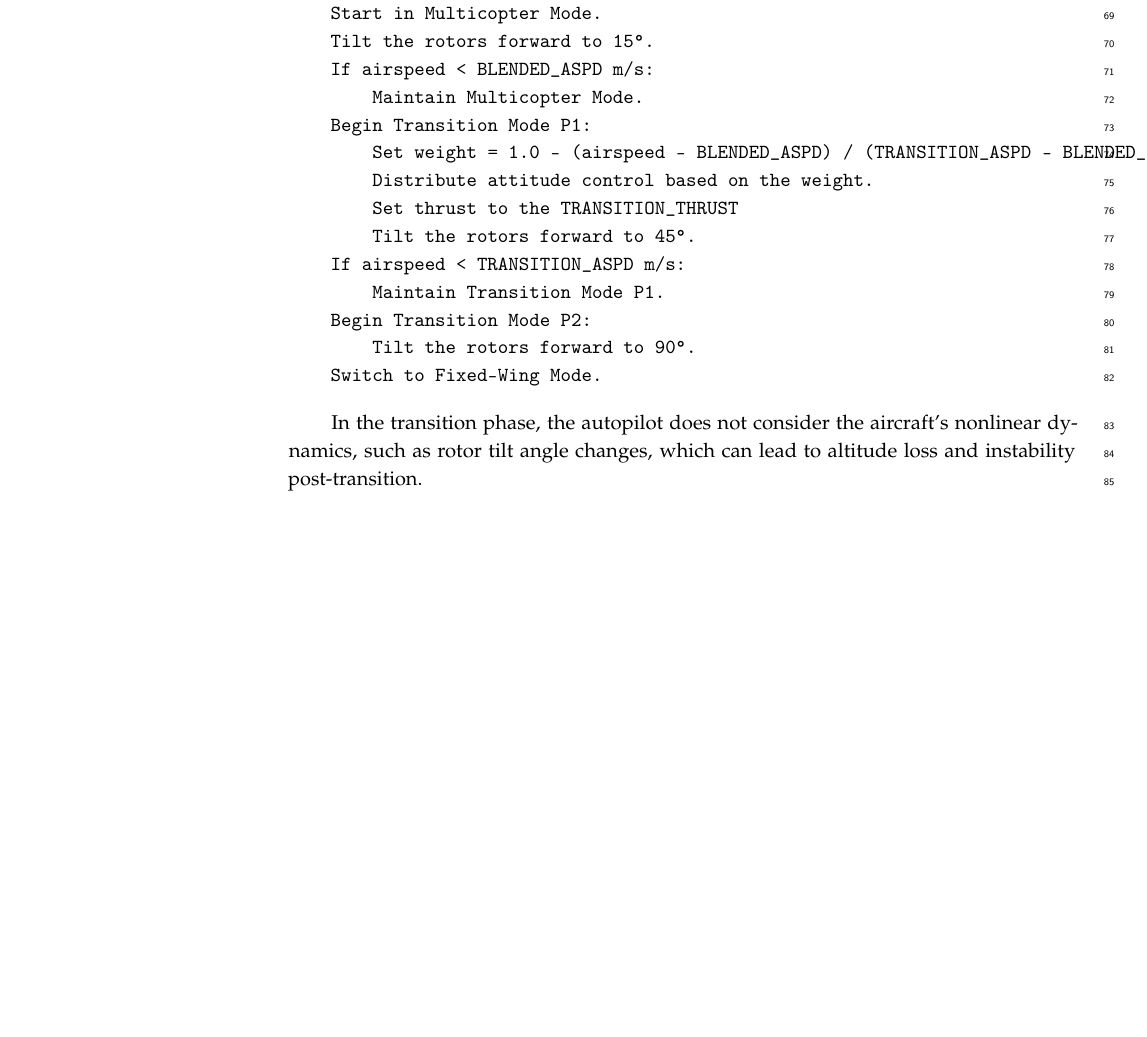
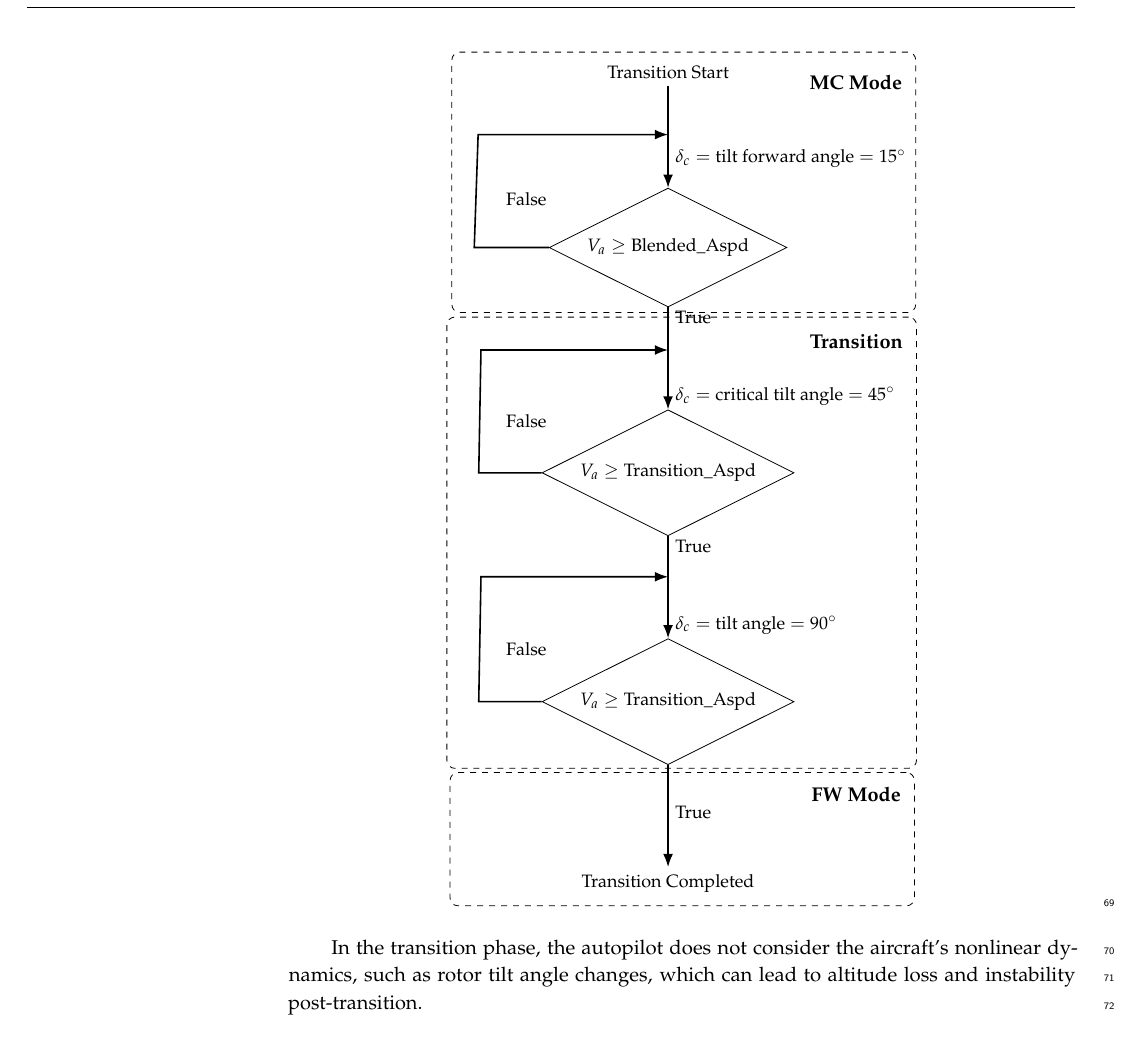
Before and after one commit to gnc-chlee/NN_paper_mdpi, a LaTeX paper (template.tex): part of page 3 of 12, cut at the place of the change, the shorter picture padded with empty space. Compiled offline with pdfLaTeX.

Commit message:
add transition control diagram and enhance template with additional TikZ libraries

```diff
--- a/template.tex
+++ b/template.tex
@@ -198,6 +198,8 @@ $^{2}$ \quad Department of Drone and Robotics, Sejong Cyber University; sjnbae@g
 %}
 \usepackage{tikz}
 \usepackage[utf8]{inputenc}
+\usepackage{amsmath}
+\usetikzlibrary{arrows.meta, positioning, calc, fit, shapes.geometric}
 \usepackage{float}
 \usepackage{graphicx}
 \usepackage{subcaption} % Required for the subfigure environment
@@ -235,22 +237,72 @@ The transition phase in open-source autopilots involves two key mechanisms:
     At this point, the outputs for attitude control of the fixed-wing and rotary-wing are divided based on the current airspeed with weighting applied. Once the transition completion speed (TRANSITION\_ASPD) is reached, the output of the fixed-wing control takes over completely.
 \end{itemize}
 
-\begin{verbatim}
-    Start in Multicopter Mode.
-    Tilt the rotors forward to 15°.
-    If airspeed < BLENDED_ASPD m/s:
-        Maintain Multicopter Mode.
-    Begin Transition Mode P1:
-        Set weight = 1.0 - (airspeed - BLENDED_ASPD) / (TRANSITION_ASPD - BLENDED_ASPD).
-        Distribute attitude control based on the weight.
-        Set thrust to the TRANSITION_THRUST
-        Tilt the rotors forward to 45°.
-    If airspeed < TRANSITION_ASPD m/s:
-        Maintain Transition Mode P1.
-    Begin Transition Mode P2:
-        Tilt the rotors forward to 90°.
-    Switch to Fixed-Wing Mode.
-\end{verbatim}
+\begin{center}
+    \begin{tikzpicture}[
+       node distance=1.8cm and 2cm,
+       every node/.style={font=\small},
+       box/.style={draw, rectangle, rounded corners, minimum width=4cm, minimum height=1cm, align=center},
+       arrow/.style={-{Latex}, thick}
+       ]
+
+       \node (label) at (0, 0) {Transition Start};
+
+       \node[draw, diamond, aspect=2, minimum width=3.5cm, align=center, below=of label] (cond1) {$V_a \ge \text{Blended\_Aspd}$};
+
+       \node[draw, diamond, aspect=2, minimum width=3.5cm, align=center, below=of cond1] (cond2) {$V_a \ge \text{Transition\_Aspd}$};
+
+       \node[draw, diamond, aspect=2, minimum width=3.5cm, align=center, below=of cond2] (cond3) {$V_a \ge \text{Transition\_Aspd}$};
+
+
+       \node[below=of cond3] (next) {Transition Completed};
+
+       \draw[arrow] (label) -- node[right, yshift=-11pt, align=left]{
+          $\delta_c = \text{tilt forward angle} = 15^\circ$
+       } (cond1);
+
+       \draw[arrow] (cond1) -- node[right, yshift=0pt, align=left]{
+          True \\
+          ~ \\
+          ~ \\
+          $\delta_c = \text{critical tilt angle} = 45^\circ$
+       } (cond2);
+
+       \draw[arrow] (cond2) -- node[right, yshift=0pt, align=left]{
+          True \\
+          ~ \\
+          ~ \\
+          $\delta_c = \text{tilt angle} = 90^\circ$
+       }  (cond3);
+
+       \draw[arrow] (cond3) -- node[right, yshift=2pt]{True} (next);
+
+       \draw[arrow] (cond1.west) -- ++(-1.315, 0) -- (-3.35, -1.1) -- (0, -1.1);
+       \node at ([xshift=-2.5cm,yshift=-0.2cm]cond1.north) {False};
+
+       \draw[arrow] (cond2.west) -- ++(-1.11, 0) -- (-3.3, -4.9) -- (0, -4.9);
+       \node at ([xshift=-2.5cm,yshift=-0.2cm]cond2.north) {False};
+
+       \draw[arrow] (cond3.west) -- ++(-1.11, 0) -- (-3.3, -8.9) -- (0, -8.9);
+       \node at ([xshift=-2.5cm,yshift=-0.2cm]cond3.north) {False};
+
+       \coordinate (padUL1) at ($(label.north west) + (-2.5, 0.0)$);
+       \coordinate (padLR1) at ($(cond1.south east) + (3.2, -0.5)$);
+       \node[draw=black, dashed, rounded corners, fit=(padUL1)(padLR1)] {};
+       \node[anchor=north east, font=\bfseries] at ($(padLR1) + (0.0, 4.2)$) {MC Mode};
+
+       \coordinate (padUL2) at ($(cond2.north west) + (-2.67, 2.07)$);
+       \coordinate (padLR2) at ($(cond3.south east) + (3.15, -0.5)$);
+       \node[draw=black, dashed, rounded corners, fit=(padUL2)(padLR2)] {};
+       \node[anchor=north east, font=\bfseries] at ($(padLR2) + (0.0, 7.65)$) {Transition};
+
+       \coordinate (padUL3) at ($(next.north west) + (-2.08, 1.55)$);
+       \coordinate (padLR3) at ($(next.south east) + (2.58, -0.0)$);
+       \node[draw=black, dashed, rounded corners, fit=(padUL3)(padLR3)] {};
+       \node[anchor=north east, font=\bfseries] at ($(padLR3) + (-0.0, 2.1)$) {FW Mode};
+
+    \end{tikzpicture}
+ \end{center}
+
 
 In the transition phase, the autopilot does not consider the aircraft's nonlinear dynamics, such as rotor tilt angle changes, which can lead to altitude loss and instability post-transition.
 
```
Also changed, not shown: template.pdf, 5 other files.
